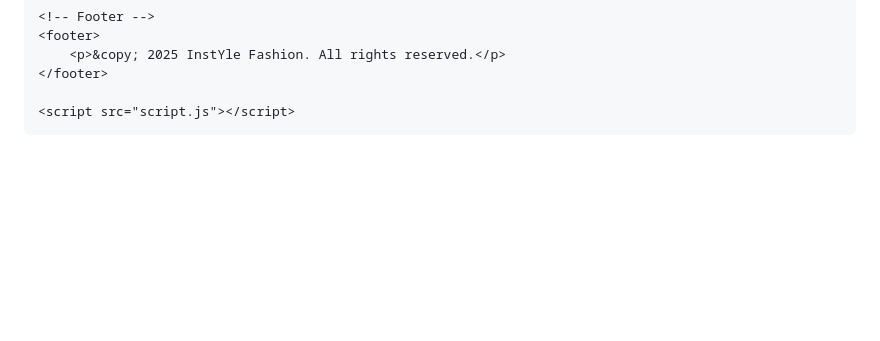
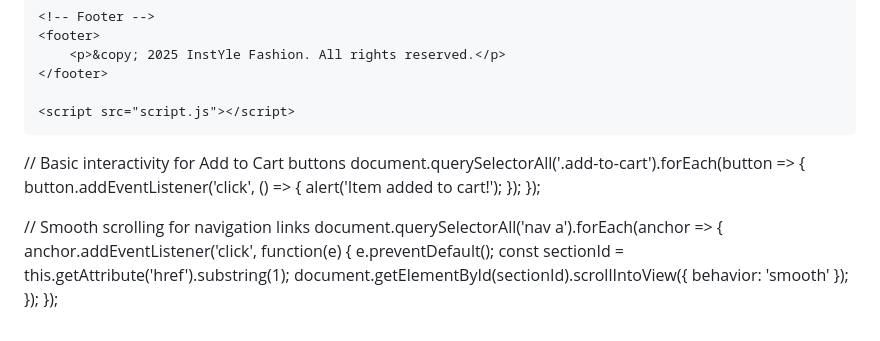
Before and after one commit to mubeenparvaze/InstYle-Fashion, a Markdown page: README.md, the part around the change. Rendered like a GitHub page; blank space fills up the shorter version.

```diff
--- a/README.md
+++ b/README.md
@@ -85,3 +85,19 @@
     <script src="script.js"></script>
 </body>
 </html>
+
+// Basic interactivity for Add to Cart buttons
+document.querySelectorAll('.add-to-cart').forEach(button => {
+    button.addEventListener('click', () => {
+        alert('Item added to cart!');
+    });
+});
+
+// Smooth scrolling for navigation links
+document.querySelectorAll('nav a').forEach(anchor => {
+    anchor.addEventListener('click', function(e) {
+        e.preventDefault();
+        const sectionId = this.getAttribute('href').substring(1);
+        document.getElementById(sectionId).scrollIntoView({ behavior: 'smooth' });
+    });
+});
```
